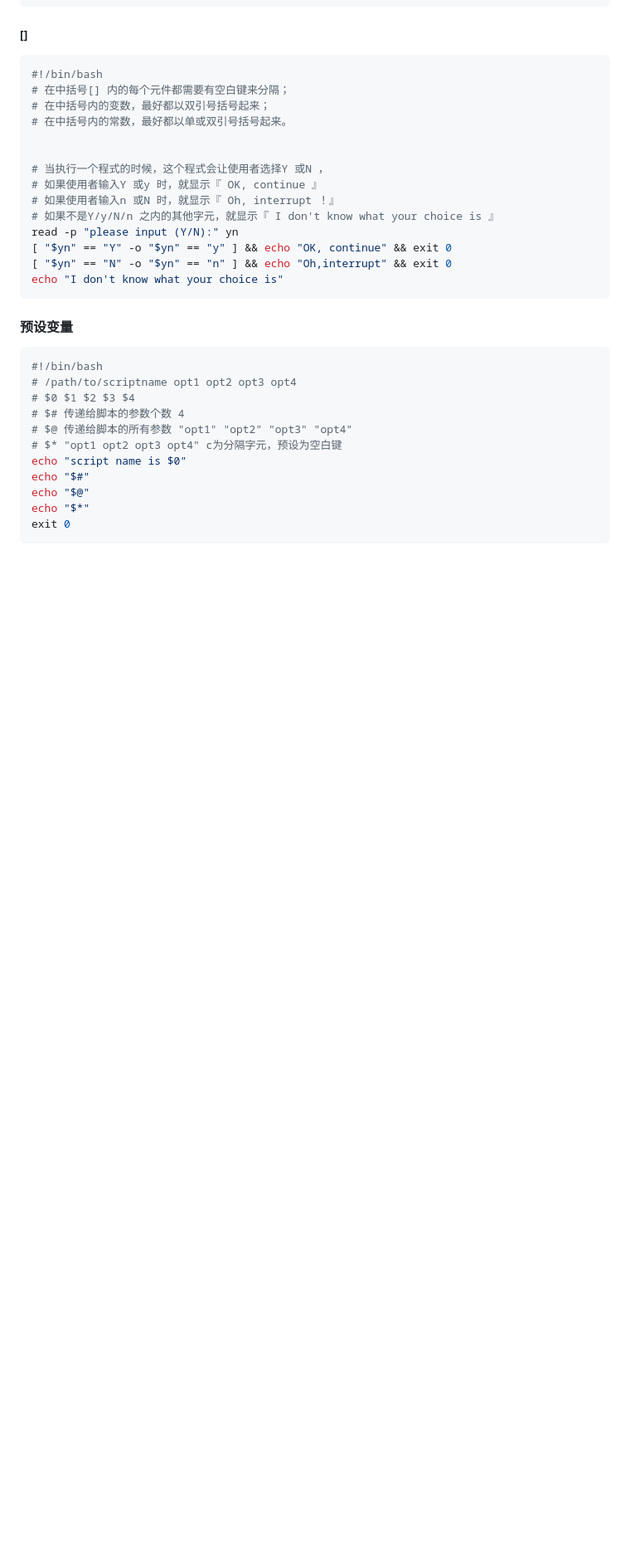
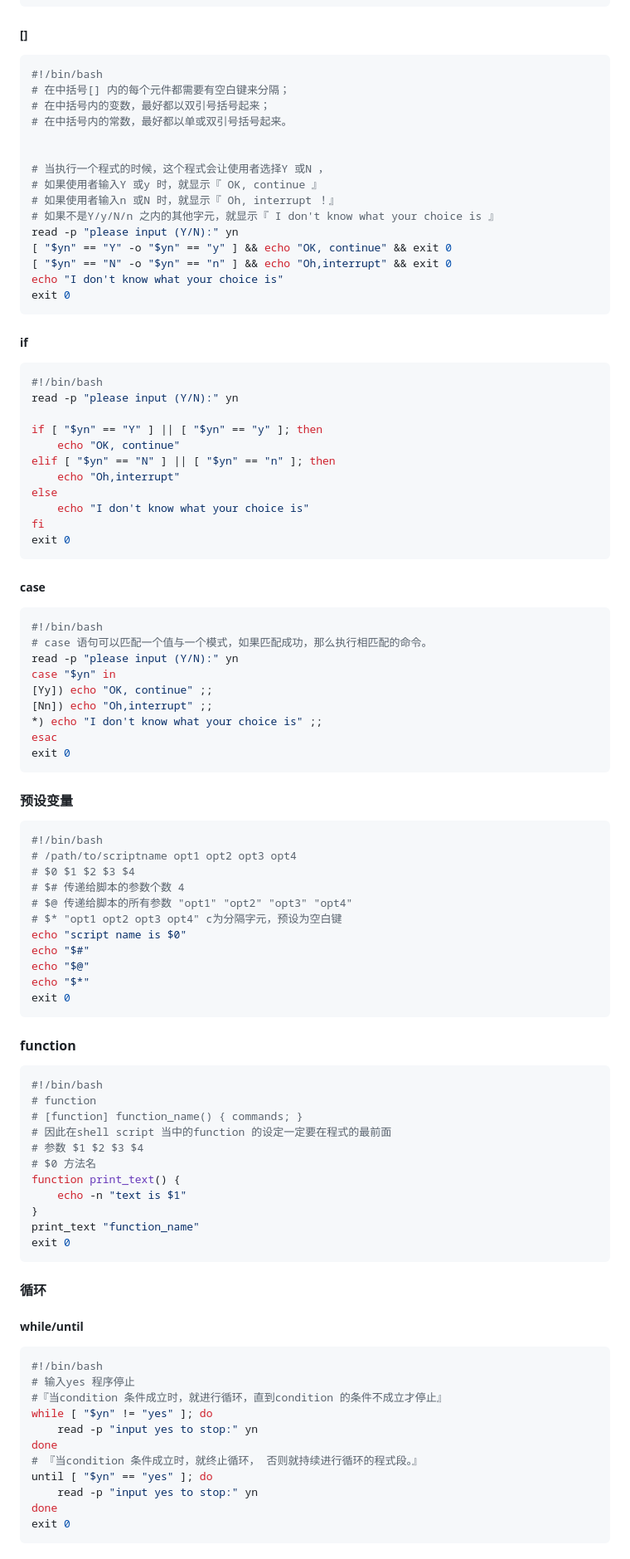
Before and after one commit to liubin95/docker-and-docker-compose, a Markdown page: linux.md, the part around one of its changes. Shown at 83% size. Drawn GitHub-style; blank space fills up the shorter version.

Commit message:
bash day2

````diff
--- a/linux.md
+++ b/linux.md
@@ -836,6 +839,37 @@ read -p "please input (Y/N):" yn
 [ "$yn" == "Y" -o "$yn" == "y" ] && echo "OK, continue" && exit 0
 [ "$yn" == "N" -o "$yn" == "n" ] && echo "Oh,interrupt" && exit 0
 echo "I don't know what your choice is"
+exit 0
+```
+
+##### if
+
+```shell
+#!/bin/bash
+read -p "please input (Y/N):" yn
+
+if [ "$yn" == "Y" ] || [ "$yn" == "y" ]; then
+    echo "OK, continue"
+elif [ "$yn" == "N" ] || [ "$yn" == "n" ]; then
+    echo "Oh,interrupt"
+else
+    echo "I don't know what your choice is"
+fi
+exit 0
+```
+
+##### case
+
+```shell
+#!/bin/bash
+# case 语句可以匹配一个值与一个模式，如果匹配成功，那么执行相匹配的命令。
+read -p "please input (Y/N):" yn
+case "$yn" in
+[Yy]) echo "OK, continue" ;;
+[Nn]) echo "Oh,interrupt" ;;
+*) echo "I don't know what your choice is" ;;
+esac
+exit 0
 ```
 
 #### 预设变量
@@ -853,3 +887,38 @@ echo "$@"
 echo "$*"
 exit 0
 ```
+
+#### function
+
+```shell
+#!/bin/bash
+# function
+# [function] function_name() { commands; }
+# 因此在shell script 当中的function 的设定一定要在程式的最前面
+# 参数 $1 $2 $3 $4
+# $0 方法名
+function print_text() {
+    echo -n "text is $1"
+}
+print_text "function_name"
+exit 0
+```
+
+#### 循环
+
+##### while/until
+
+```shell
+#!/bin/bash
+# 输入yes 程序停止
+#『当condition 条件成立时，就进行循环，直到condition 的条件不成立才停止』
+while [ "$yn" != "yes" ]; do
+    read -p "input yes to stop:" yn
+done
+# 『当condition 条件成立时，就终止循环， 否则就持续进行循环的程式段。』
+until [ "$yn" == "yes" ]; do
+    read -p "input yes to stop:" yn
+done
+exit 0
+```
+
````
Also changed, not shown: other parts of linux.md (+65 -0 lines).
